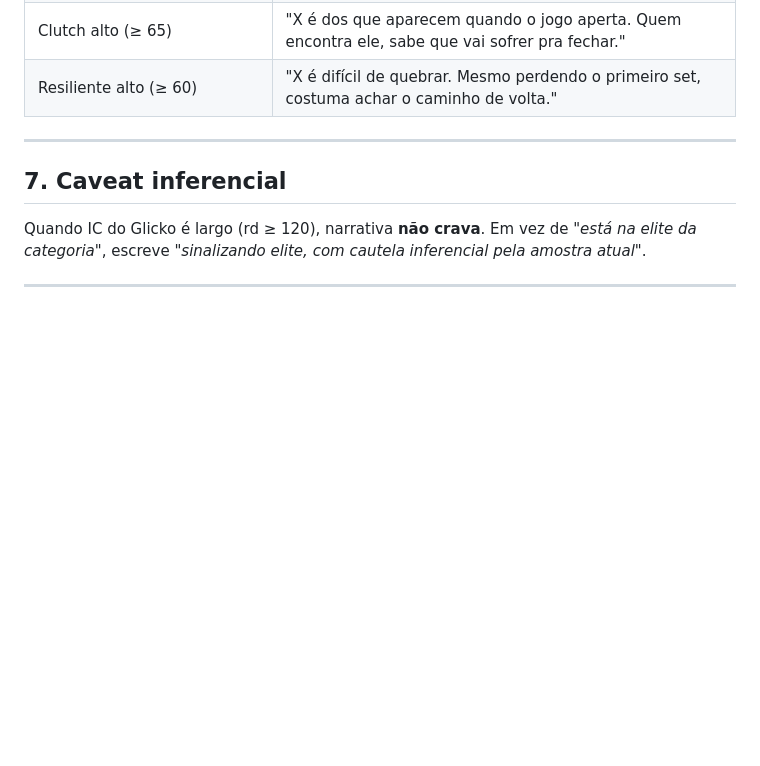
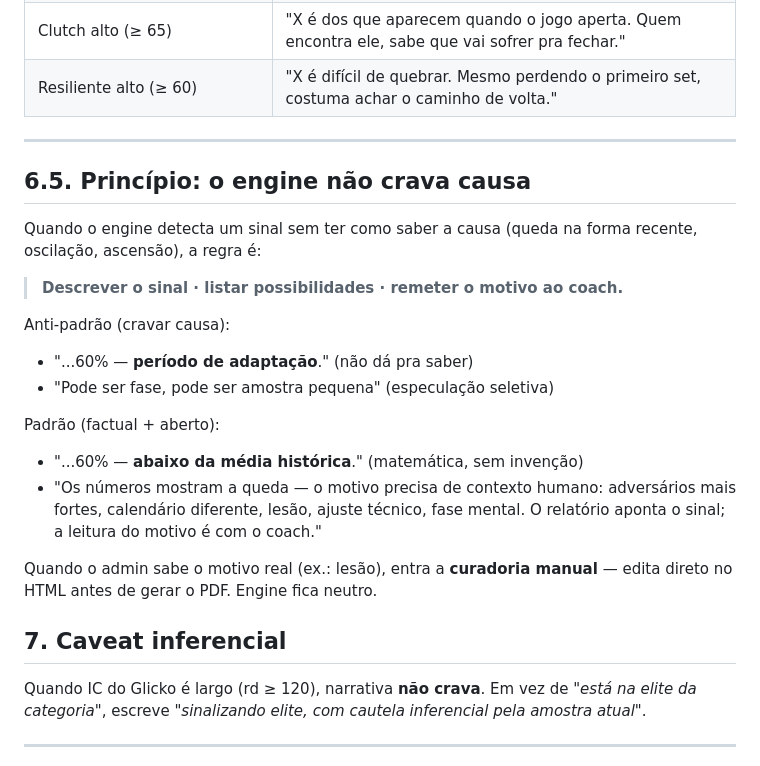
Before and after one commit to aag1974/agenda-tenis, a Markdown page: REPORT_PLAYBOOK.md, the part around the change. Rendered like a GitHub page; blank space fills up the shorter version.

Commit message:
Playbook: adiciona princípio "engine não crava causa"
Item 6.5: regra geral pra detecções de sinal (queda, ascensão,
oscilação) onde o engine não tem como saber a causa real.
Descrever o sinal, listar possibilidades, remeter o motivo ao
coach. Curadoria manual entra por cima quando o admin sabe.

Co-Authored-By: Claude Opus 4.7 (1M context) <noreply@anthropic.com>

```diff
--- a/REPORT_PLAYBOOK.md
+++ b/REPORT_PLAYBOOK.md
@@ -186,6 +186,27 @@ Memorável, conversável, "explicável em 30 segundos". Vira fala do coach
 
 ---
 
+## 6.5. Princípio: o engine não crava causa
+
+Quando o engine detecta um sinal sem ter como saber a causa (queda na
+forma recente, oscilação, ascensão), a regra é:
+
+> **Descrever o sinal · listar possibilidades · remeter o motivo ao coach.**
+
+Anti-padrão (cravar causa):
+- "...60% — **período de adaptação**." (não dá pra saber)
+- "Pode ser fase, pode ser amostra pequena" (especulação seletiva)
+
+Padrão (factual + aberto):
+- "...60% — **abaixo da média histórica**." (matemática, sem invenção)
+- "Os números mostram a queda — o motivo precisa de contexto humano:
+  adversários mais fortes, calendário diferente, lesão, ajuste técnico,
+  fase mental. O relatório aponta o sinal; a leitura do motivo é com
+  o coach."
+
+Quando o admin sabe o motivo real (ex.: lesão), entra a **curadoria
+manual** — edita direto no HTML antes de gerar o PDF. Engine fica neutro.
+
 ## 7. Caveat inferencial
 
 Quando IC do Glicko é largo (rd ≥ 120), narrativa **não crava**. Em vez
```
